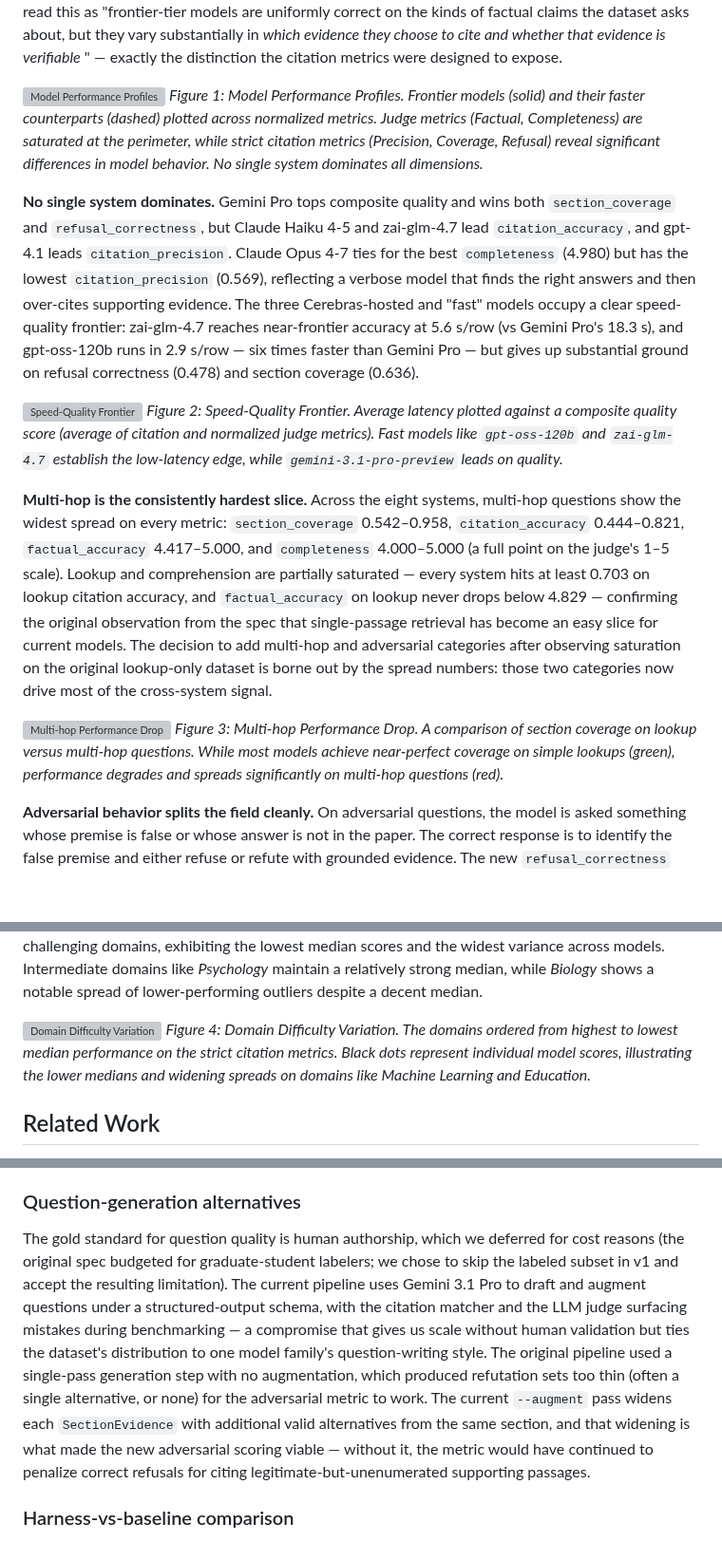
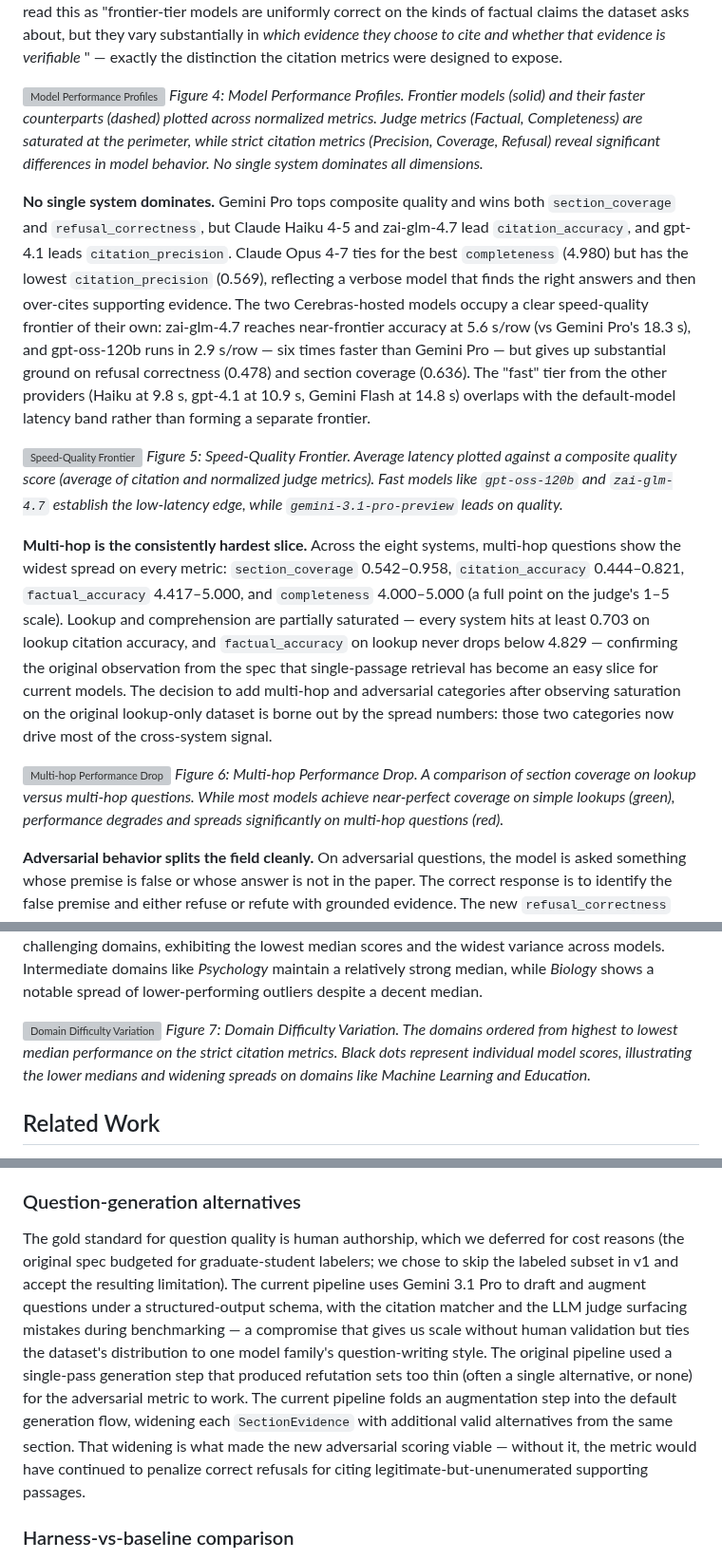
Before and after one commit to khoj-ai/openpaper, a Markdown page: server/evals/paper.md, 3 parts joined by grey strips. Shown at 95% size. GitHub-like rendering; blank space fills up the shorter version; grey boxes are pictures that could not be loaded.

```diff
--- a/server/evals/paper.md
+++ b/server/evals/paper.md
@@ -83,17 +87,17 @@ We ran the benchmark end-to-end through the Open Paper chat-with-paper harness a
 **The citation-grounding metrics discriminate; the judge metrics largely saturate.** The largest cross-provider spread sits in `refusal_correctness` (0.478–0.870, a 39-point gap on a 0–1 scale) and `section_coverage` (0.636–0.955, 32 points). `citation_precision` spans 0.491–0.776 and `citation_accuracy` spans 0.700–0.845. The LLM judge, by contrast, separates the field by only 0.255 points on `factual_accuracy` (4.745–5.000) and 0.409 on `completeness` (4.571–4.980). We read this as "frontier-tier models are uniformly correct on the kinds of factual claims the dataset asks about, but they vary substantially in *which evidence they choose to cite and whether that evidence is verifiable* " — exactly the distinction the citation metrics were designed to expose.
 
 ![Model Performance Profiles](results/charts/radar_profiles_all.png)
-*Figure 1: Model Performance Profiles. Frontier models (solid) and their faster counterparts (dashed) plotted across normalized metrics. Judge metrics (Factual, Completeness) are saturated at the perimeter, while strict citation metrics (Precision, Coverage, Refusal) reveal significant differences in model behavior. No single system dominates all dimensions.*
+*Figure 4: Model Performance Profiles. Frontier models (solid) and their faster counterparts (dashed) plotted across normalized metrics. Judge metrics (Factual, Completeness) are saturated at the perimeter, while strict citation metrics (Precision, Coverage, Refusal) reveal significant differences in model behavior. No single system dominates all dimensions.*
 
-**No single system dominates.** Gemini Pro tops composite quality and wins both `section_coverage` and `refusal_correctness`, but Claude Haiku 4-5 and zai-glm-4.7 lead `citation_accuracy`, and gpt-4.1 leads `citation_precision`. Claude Opus 4-7 ties for the best `completeness` (4.980) but has the lowest `citation_precision` (0.569), reflecting a verbose model that finds the right answers and then over-cites supporting evidence. The three Cerebras-hosted and "fast" models occupy a clear speed-quality frontier: zai-glm-4.7 reaches near-frontier accuracy at 5.6 s/row (vs Gemini Pro's 18.3 s), and gpt-oss-120b runs in 2.9 s/row — six times faster than Gemini Pro — but gives up substantial ground on refusal correctness (0.478) and section coverage (0.636).
+**No single system dominates.** Gemini Pro tops composite quality and wins both `section_coverage` and `refusal_correctness`, but Claude Haiku 4-5 and zai-glm-4.7 lead `citation_accuracy`, and gpt-4.1 leads `citation_precision`. Claude Opus 4-7 ties for the best `completeness` (4.980) but has the lowest `citation_precision` (0.569), reflecting a verbose model that finds the right answers and then over-cites supporting evidence. The two Cerebras-hosted models occupy a clear speed-quality frontier of their own: zai-glm-4.7 reaches near-frontier accuracy at 5.6 s/row (vs Gemini Pro's 18.3 s), and gpt-oss-120b runs in 2.9 s/row — six times faster than Gemini Pro — but gives up substantial ground on refusal correctness (0.478) and section coverage (0.636). The "fast" tier from the other providers (Haiku at 9.8 s, gpt-4.1 at 10.9 s, Gemini Flash at 14.8 s) overlaps with the default-model latency band rather than forming a separate frontier.
 
 ![Speed-Quality Frontier](results/charts/speed_vs_quality.png)
-*Figure 2: Speed-Quality Frontier. Average latency plotted against a composite quality score (average of citation and normalized judge metrics). Fast models like `gpt-oss-120b` and `zai-glm-4.7` establish the low-latency edge, while `gemini-3.1-pro-preview` leads on quality.*
+*Figure 5: Speed-Quality Frontier. Average latency plotted against a composite quality score (average of citation and normalized judge metrics). Fast models like `gpt-oss-120b` and `zai-glm-4.7` establish the low-latency edge, while `gemini-3.1-pro-preview` leads on quality.*
 
 **Multi-hop is the consistently hardest slice.** Across the eight systems, multi-hop questions show the widest spread on every metric: `section_coverage` 0.542–0.958, `citation_accuracy` 0.444–0.821, `factual_accuracy` 4.417–5.000, and `completeness` 4.000–5.000 (a full point on the judge's 1–5 scale). Lookup and comprehension are partially saturated — every system hits at least 0.703 on lookup citation accuracy, and `factual_accuracy` on lookup never drops below 4.829 — confirming the original observation from the spec that single-passage retrieval has become an easy slice for current models. The decision to add multi-hop and adversarial categories after observing saturation on the original lookup-only dataset is borne out by the spread numbers: those two categories now drive most of the cross-system signal.
 
 ![Multi-hop Performance Drop](results/charts/dumbbell_section_coverage.png)
-*Figure 3: Multi-hop Performance Drop. A comparison of section coverage on lookup versus multi-hop questions. While most models achieve near-perfect coverage on simple lookups (green), performance degrades and spreads significantly on multi-hop questions (red).*
+*Figure 6: Multi-hop Performance Drop. A comparison of section coverage on lookup versus multi-hop questions. While most models achieve near-perfect coverage on simple lookups (green), performance degrades and spreads significantly on multi-hop questions (red).*
 
 **Adversarial behavior splits the field cleanly.** On adversarial questions, the model is asked something whose premise is false or whose answer is not in the paper. The correct response is to identify the false premise and either refuse or refute with grounded evidence. The new `refusal_correctness` metric — which marks a row correct when every cited passage is verifiable in the paper text (i.e., the model didn't fabricate evidence to support its refutation) — produces the largest cross-provider gap of any metric: Gemini Pro and gpt-4.1 score 0.870, the next tier (gpt-5.4, zai-glm-4.7) scores 0.783, the Claude pair scores 0.739, Gemini Flash scores 0.652, and gpt-oss-120b scores 0.478. The judge's `factual_accuracy` on adversarial spans 4.478–5.000, a similar shape to refusal but compressed into the top of the scale; the deterministic refusal metric gives a more readable signal.
 
@@ -104,7 +108,7 @@ We ran the benchmark end-to-end through the Open Paper chat-with-paper harness a
 **Performance varies significantly by subject matter.** Across the 100-question sample, difficulty is not uniform. Aggregating the strict citation metrics (Precision, Coverage, Accuracy, Refusal) reveals a clear gradient of domain difficulty. Models perform relatively well and consistently on topics like *Economics* and *History/Humanities*. Conversely, *Education* and *Machine Learning* proved to be the most challenging domains, exhibiting the lowest median scores and the widest variance across models. Intermediate domains like *Psychology* maintain a relatively strong median, while *Biology* shows a notable spread of lower-performing outliers despite a decent median.
 
 ![Domain Difficulty Variation](results/charts/domain_difficulty_boxplot.png)
-*Figure 4: Domain Difficulty Variation. The domains ordered from highest to lowest median performance on the strict citation metrics. Black dots represent individual model scores, illustrating the lower medians and widening spreads on domains like Machine Learning and Education.*
+*Figure 7: Domain Difficulty Variation. The domains ordered from highest to lowest median performance on the strict citation metrics. Black dots represent individual model scores, illustrating the lower medians and widening spreads on domains like Machine Learning and Education.*
 
 ## Related Work
 
@@ -156,7 +160,7 @@ The current judge is a single Gemini model grading all systems including itself,
 
 ### Question-generation alternatives
 
-The gold standard for question quality is human authorship, which we deferred for cost reasons (the original spec budgeted for graduate-student labelers; we chose to skip the labeled subset in v1 and accept the resulting limitation). The current pipeline uses Gemini 3.1 Pro to draft and augment questions under a structured-output schema, with the citation matcher and the LLM judge surfacing mistakes during benchmarking — a compromise that gives us scale without human validation but ties the dataset's distribution to one model family's question-writing style. The original pipeline used a single-pass generation step with no augmentation, which produced refutation sets too thin (often a single alternative, or none) for the adversarial metric to work. The current `--augment` pass widens each `SectionEvidence` with additional valid alternatives from the same section, and that widening is what made the new adversarial scoring viable — without it, the metric would have continued to penalize correct refusals for citing legitimate-but-unenumerated supporting passages.
+The gold standard for question quality is human authorship, which we deferred for cost reasons (the original spec budgeted for graduate-student labelers; we chose to skip the labeled subset in v1 and accept the resulting limitation). The current pipeline uses Gemini 3.1 Pro to draft and augment questions under a structured-output schema, with the citation matcher and the LLM judge surfacing mistakes during benchmarking — a compromise that gives us scale without human validation but ties the dataset's distribution to one model family's question-writing style. The original pipeline used a single-pass generation step that produced refutation sets too thin (often a single alternative, or none) for the adversarial metric to work. The current pipeline folds an augmentation step into the default generation flow, widening each `SectionEvidence` with additional valid alternatives from the same section. That widening is what made the new adversarial scoring viable — without it, the metric would have continued to penalize correct refusals for citing legitimate-but-unenumerated supporting passages.
 
 ### Harness-vs-baseline comparison
 
```
Also changed, not shown: other parts of server/evals/paper.md (+12 -8 lines).
